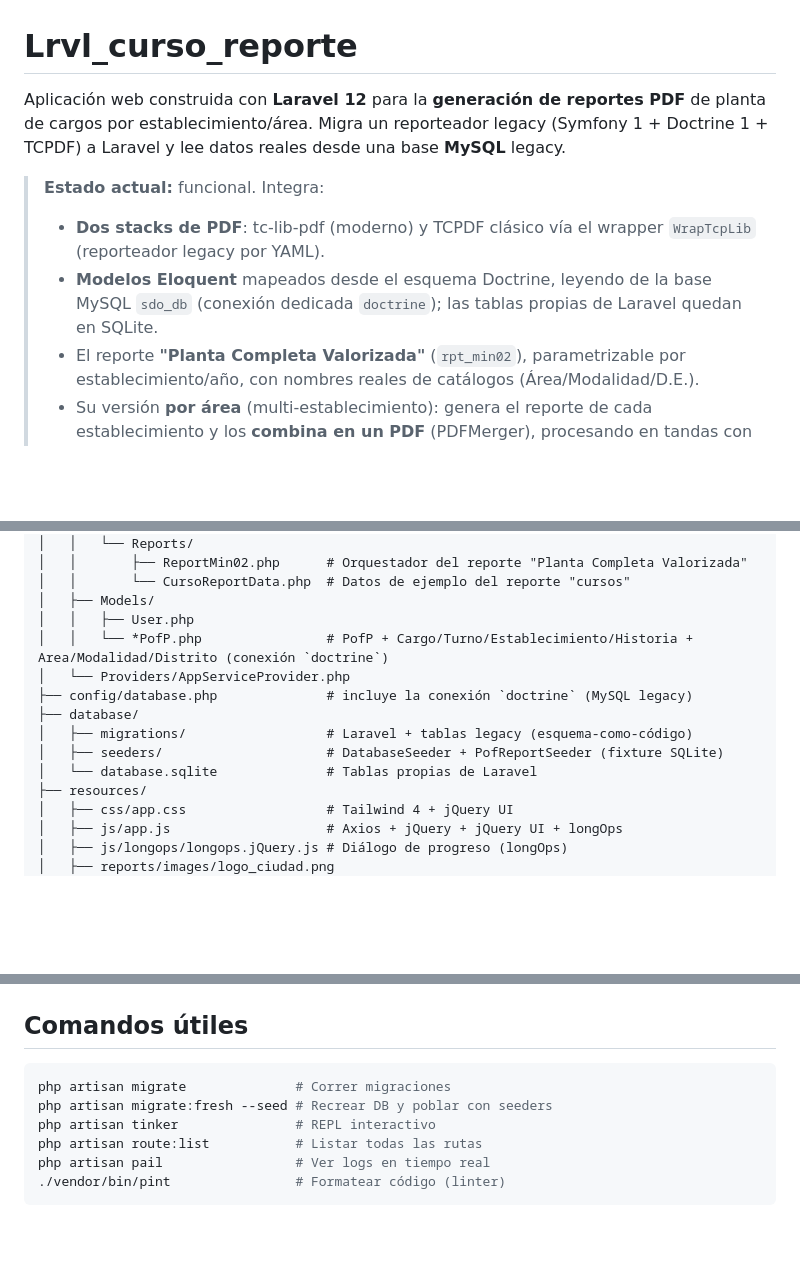
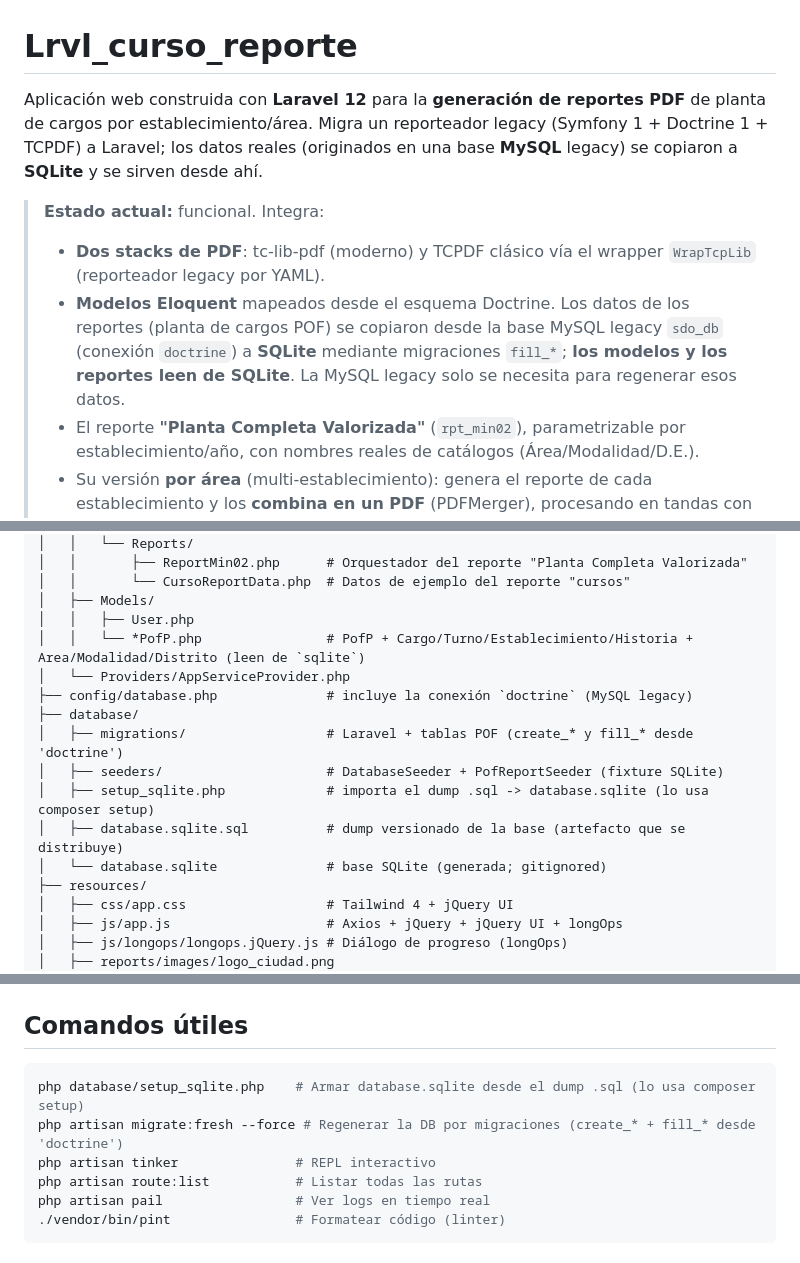
Before and after one commit to u2andres/reporte_ia, a Markdown page: README.md, 3 parts joined by grey strips. Drawn GitHub-style; blank space fills up the shorter version.

````diff
--- a/README.md
+++ b/README.md
@@ -1,10 +1,10 @@
 # Lrvl_curso_reporte
 
-Aplicación web construida con **Laravel 12** para la **generación de reportes PDF** de planta de cargos por establecimiento/área. Migra un reporteador legacy (Symfony 1 + Doctrine 1 + TCPDF) a Laravel y lee datos reales desde una base **MySQL** legacy.
+Aplicación web construida con **Laravel 12** para la **generación de reportes PDF** de planta de cargos por establecimiento/área. Migra un reporteador legacy (Symfony 1 + Doctrine 1 + TCPDF) a Laravel; los datos reales (originados en una base **MySQL** legacy) se copiaron a **SQLite** y se sirven desde ahí.
 
 > **Estado actual:** funcional. Integra:
 > - **Dos stacks de PDF**: tc-lib-pdf (moderno) y TCPDF clásico vía el wrapper `WrapTcpLib` (reporteador legacy por YAML).
-> - **Modelos Eloquent** mapeados desde el esquema Doctrine, leyendo de la base MySQL `sdo_db` (conexión dedicada `doctrine`); las tablas propias de Laravel quedan en SQLite.
+> - **Modelos Eloquent** mapeados desde el esquema Doctrine. Los datos de los reportes (planta de cargos POF) se copiaron desde la base MySQL legacy `sdo_db` (conexión `doctrine`) a **SQLite** mediante migraciones `fill_*`; **los modelos y los reportes leen de SQLite**. La MySQL legacy solo se necesita para regenerar esos datos.
 > - El reporte **"Planta Completa Valorizada"** (`rpt_min02`), parametrizable por establecimiento/año, con nombres reales de catálogos (Área/Modalidad/D.E.).
 > - Su versión **por área** (multi-establecimiento): genera el reporte de cada establecimiento y los **combina en un PDF** (PDFMerger), procesando en tandas con **barra de progreso** (jQuery UI / longOps) y numeración de páginas continua.
 >
@@ -143,13 +147,15 @@ Lrvl_curso_reporte/
 │   │       └── CursoReportData.php  # Datos de ejemplo del reporte "cursos"
 │   ├── Models/
 │   │   ├── User.php
-│   │   └── *PofP.php                # PofP + Cargo/Turno/Establecimiento/Historia + Area/Modalidad/Distrito (conexión `doctrine`)
+│   │   └── *PofP.php                # PofP + Cargo/Turno/Establecimiento/Historia + Area/Modalidad/Distrito (leen de `sqlite`)
 │   └── Providers/AppServiceProvider.php
 ├── config/database.php              # incluye la conexión `doctrine` (MySQL legacy)
 ├── database/
-│   ├── migrations/                  # Laravel + tablas legacy (esquema-como-código)
+│   ├── migrations/                  # Laravel + tablas POF (create_* y fill_* desde 'doctrine')
 │   ├── seeders/                     # DatabaseSeeder + PofReportSeeder (fixture SQLite)
-│   └── database.sqlite              # Tablas propias de Laravel
+│   ├── setup_sqlite.php             # importa el dump .sql -> database.sqlite (lo usa composer setup)
+│   ├── database.sqlite.sql          # dump versionado de la base (artefacto que se distribuye)
+│   └── database.sqlite              # base SQLite (generada; gitignored)
 ├── resources/
 │   ├── css/app.css                  # Tailwind 4 + jQuery UI
 │   ├── js/app.js                    # Axios + jQuery + jQuery UI + longOps
@@ -285,8 +293,8 @@ php artisan serve             # Levanta el servidor
 ## Comandos útiles
 
 ```bash
-php artisan migrate              # Correr migraciones
-php artisan migrate:fresh --seed # Recrear DB y poblar con seeders
+php database/setup_sqlite.php    # Armar database.sqlite desde el dump .sql (lo usa composer setup)
+php artisan migrate:fresh --force # Regenerar la DB por migraciones (create_* + fill_* desde 'doctrine')
 php artisan tinker               # REPL interactivo
 php artisan route:list           # Listar todas las rutas
 php artisan pail                 # Ver logs en tiempo real
````
Also changed, not shown: other parts of README.md (+21 -15 lines), RESUMEN-APP.md (+2 -0 lines).
